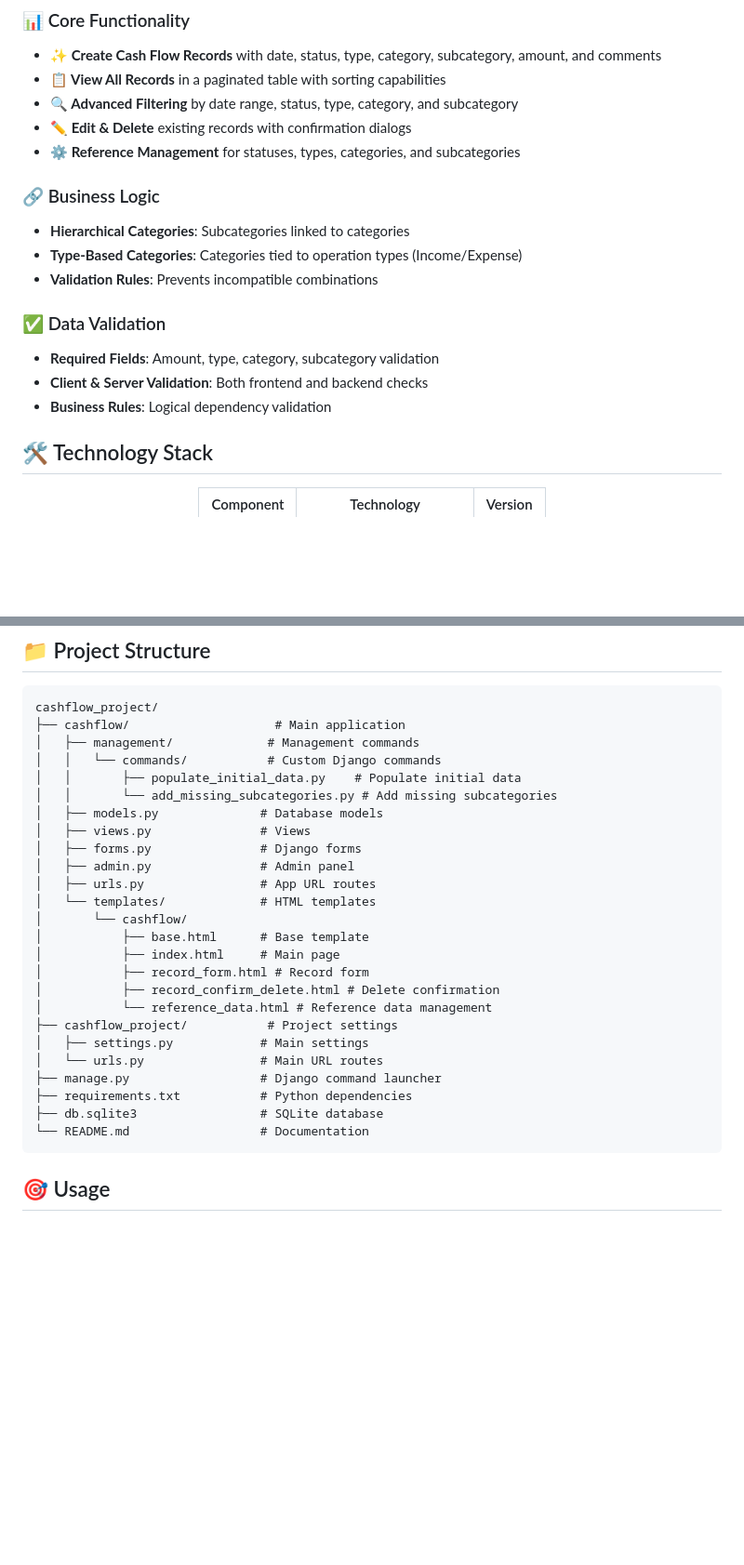
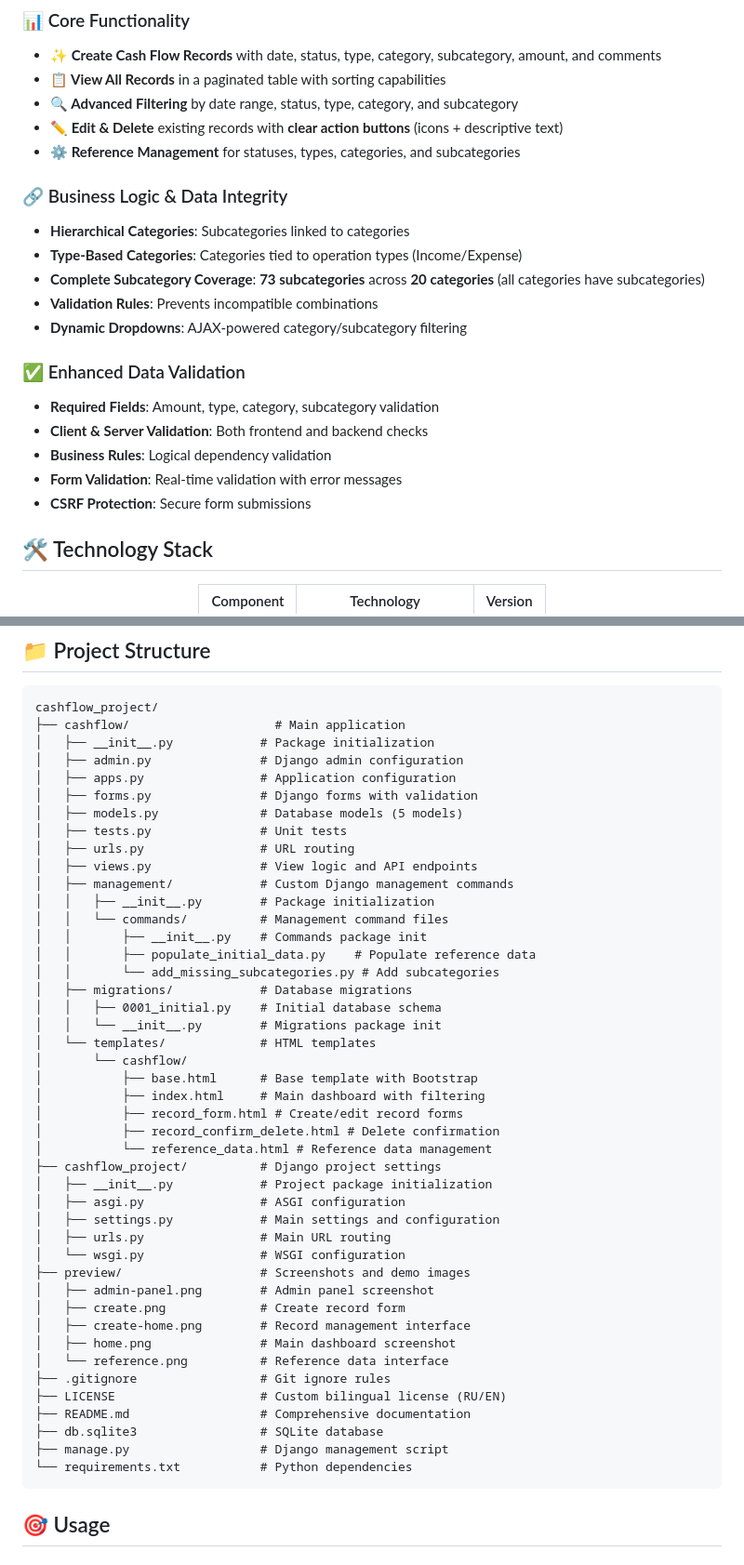
Before and after one commit to unSoto/CashFlowr, a Markdown page: README.md, 2 parts joined by grey strips. Shown at 93% size. GitHub-like rendering; blank space fills up the shorter version.

````diff
--- a/README.md
+++ b/README.md
@@ -20,18 +20,22 @@
 - **✨ Create Cash Flow Records** with date, status, type, category, subcategory, amount, and comments
 - **📋 View All Records** in a paginated table with sorting capabilities
 - **🔍 Advanced Filtering** by date range, status, type, category, and subcategory
-- **✏️ Edit & Delete** existing records with confirmation dialogs
+- **✏️ Edit & Delete** existing records with **clear action buttons** (icons + descriptive text)
 - **⚙️ Reference Management** for statuses, types, categories, and subcategories
 
-### 🔗 Business Logic
+### 🔗 Business Logic & Data Integrity
 - **Hierarchical Categories**: Subcategories linked to categories
 - **Type-Based Categories**: Categories tied to operation types (Income/Expense)
+- **Complete Subcategory Coverage**: **73 subcategories** across **20 categories** (all categories have subcategories)
 - **Validation Rules**: Prevents incompatible combinations
+- **Dynamic Dropdowns**: AJAX-powered category/subcategory filtering
 
-### ✅ Data Validation
+### ✅ Enhanced Data Validation
 - **Required Fields**: Amount, type, category, subcategory validation
 - **Client & Server Validation**: Both frontend and backend checks
 - **Business Rules**: Logical dependency validation
+- **Form Validation**: Real-time validation with error messages
+- **CSRF Protection**: Secure form submissions
 
 ## 🛠 Technology Stack
 
@@ -288,29 +292,48 @@ print('New password set!')
 ```
 cashflow_project/
 ├── cashflow/                    # Main application
-│   ├── management/             # Management commands
-│   │   └── commands/           # Custom Django commands
-│   │       ├── populate_initial_data.py    # Populate initial data
-│   │       └── add_missing_subcategories.py # Add missing subcategories
-│   ├── models.py              # Database models
-│   ├── views.py               # Views
-│   ├── forms.py               # Django forms
-│   ├── admin.py               # Admin panel
-│   ├── urls.py                # App URL routes
+│   ├── __init__.py            # Package initialization
+│   ├── admin.py               # Django admin configuration
+│   ├── apps.py                # Application configuration
+│   ├── forms.py               # Django forms with validation
+│   ├── models.py              # Database models (5 models)
+│   ├── tests.py               # Unit tests
+│   ├── urls.py                # URL routing
+│   ├── views.py               # View logic and API endpoints
+│   ├── management/            # Custom Django management commands
+│   │   ├── __init__.py        # Package initialization
+│   │   └── commands/          # Management command files
+│   │       ├── __init__.py    # Commands package init
+│   │       ├── populate_initial_data.py    # Populate reference data
+│   │       └── add_missing_subcategories.py # Add subcategories
+│   ├── migrations/            # Database migrations
+│   │   ├── 0001_initial.py    # Initial database schema
+│   │   └── __init__.py        # Migrations package init
 │   └── templates/             # HTML templates
 │       └── cashflow/
-│           ├── base.html      # Base template
-│           ├── index.html     # Main page
-│           ├── record_form.html # Record form
+│           ├── base.html      # Base template with Bootstrap
+│           ├── index.html     # Main dashboard with filtering
+│           ├── record_form.html # Create/edit record forms
 │           ├── record_confirm_delete.html # Delete confirmation
 │           └── reference_data.html # Reference data management
-├── cashflow_project/           # Project settings
-│   ├── settings.py            # Main settings
-│   └── urls.py                # Main URL routes
-├── manage.py                  # Django command launcher
-├── requirements.txt           # Python dependencies
+├── cashflow_project/          # Django project settings
+│   ├── __init__.py            # Project package initialization
+│   ├── asgi.py                # ASGI configuration
+│   ├── settings.py            # Main settings and configuration
+│   ├── urls.py                # Main URL routing
+│   └── wsgi.py                # WSGI configuration
+├── preview/                   # Screenshots and demo images
+│   ├── admin-panel.png        # Admin panel screenshot
+│   ├── create.png             # Create record form
+│   ├── create-home.png        # Record management interface
+│   ├── home.png               # Main dashboard screenshot
+│   └── reference.png          # Reference data interface
+├── .gitignore                 # Git ignore rules
+├── LICENSE                    # Custom bilingual license (RU/EN)
+├── README.md                  # Comprehensive documentation
 ├── db.sqlite3                 # SQLite database
-└── README.md                  # Documentation
+├── manage.py                  # Django management script
+└── requirements.txt           # Python dependencies
 ```
 
 ## 🎯 Usage
````
Also changed, not shown: other parts of README.md (+64 -1 lines).
